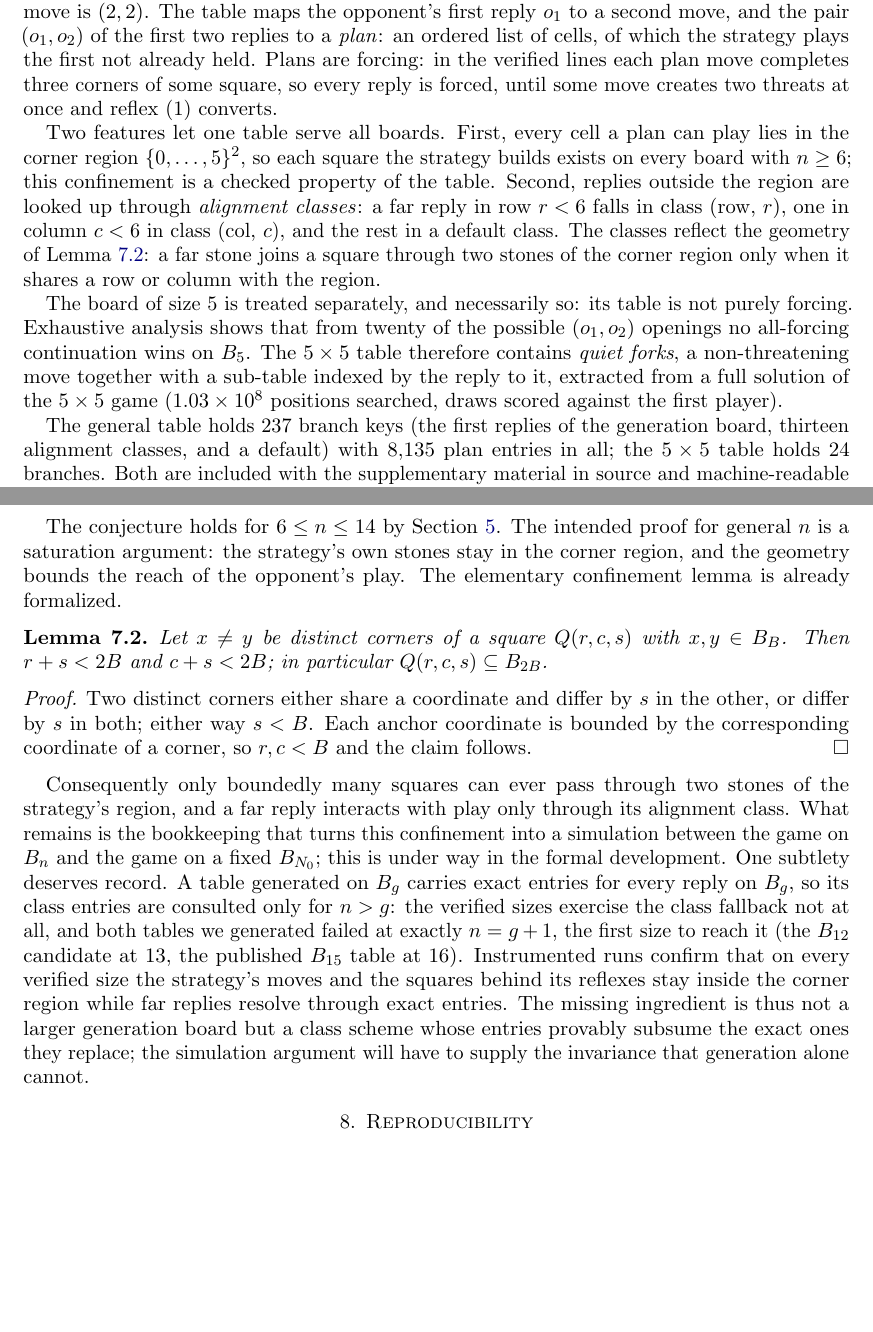
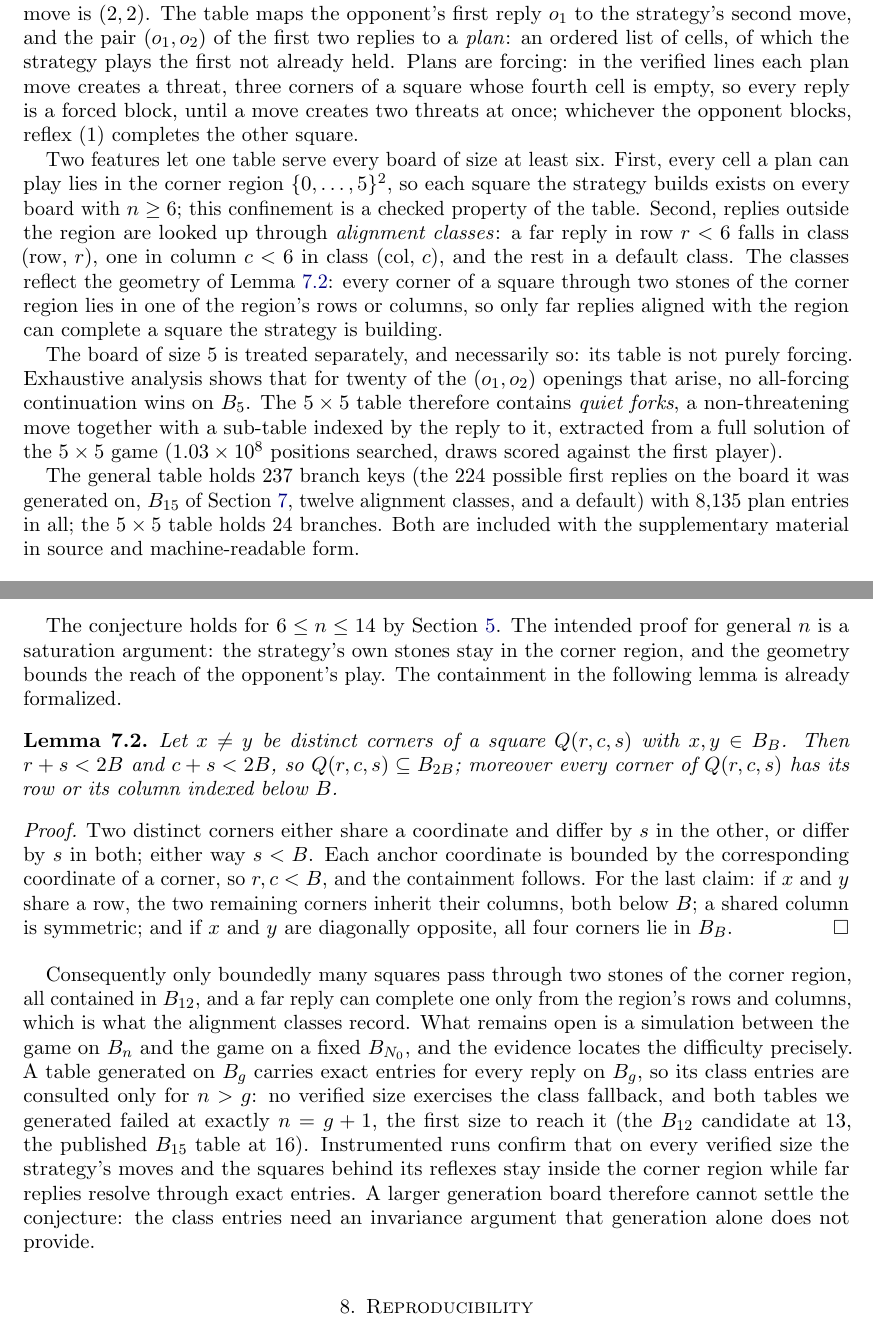
Before and after one commit to sean-reid/square-achievement, a LaTeX paper (paper/main.tex): two parts of pages 3 and 5 of 6, joined at a grey line, cut so that both start at the same text, the shorter picture padded with empty space. Compiled offline with pdfLaTeX.

Commit message:
docs(paper): editorial pass for accuracy and voice
Fix overclaims: the Lean development formalizes the computational
part, not the n >= 15 literature; the n = 5 board has its own table;
the general table has twelve alignment classes, not thirteen. Extend
the span lemma with the row-or-column fact both the class discussion
and the uniform-strategy section rely on, and reconcile the section's
opening with its own account of the open invariance. Trim the Jenrich
history to what its revisions support and tighten wording throughout.

```diff
--- a/paper/main.tex
+++ b/paper/main.tex
@@ -200,14 +201,16 @@ reflex~(2). The table therefore records only free choices.
 \subsection{The table}
 When no reflex applies, the strategy consults a lookup table. The
 opening move is $(2,2)$. The table maps the opponent's first reply
-$o_1$ to a second move, and the pair $(o_1, o_2)$ of the first two
+$o_1$ to the strategy's second move, and the pair $(o_1, o_2)$ of the first two
 replies to a \emph{plan}: an ordered list of cells, of which the
 strategy plays the first not already held. Plans are forcing: in the
-verified lines each plan move completes three corners of some square,
-so every reply is forced, until some move creates two threats at once
-and reflex~(1) converts.
+verified lines each plan move creates a threat, three corners of a
+square whose fourth cell is empty, so every reply is a forced block,
+until a move creates two threats at once; whichever the opponent
+blocks, reflex~(1) completes the other square.
 
-Two features let one table serve all boards. First, every cell a plan
+Two features let one table serve every board of size at least six.
+First, every cell a plan
 can play lies in the corner region $\{0,\dots,5\}^2$, so each square
 the strategy builds exists on every board with $n \ge 6$; this
 confinement is a checked property of the table. Second, replies
@@ -215,20 +218,24 @@ outside the region are looked up through \emph{alignment classes}: a
 far reply in row $r < 6$ falls in class $(\mathrm{row},\, r)$, one in
 column $c < 6$ in class $(\mathrm{col},\, c)$, and the rest in a
 default class. The classes reflect the geometry of
-Lemma~\ref{lem:span}: a far stone joins a square through two stones of
-the corner region only when it shares a row or column with the region.
+Lemma~\ref{lem:span}: every corner of a square through two stones of
+the corner region lies in one of the region's rows or columns, so only
+far replies aligned with the region can complete a square the strategy
+is building.
 
 The board of size $5$ is treated separately, and necessarily so: its
-table is not purely forcing. Exhaustive analysis shows that from
-twenty of the possible $(o_1, o_2)$ openings no all-forcing
+table is not purely forcing. Exhaustive analysis shows that for
+twenty of the $(o_1, o_2)$ openings that arise, no all-forcing
 continuation wins on $\Board_5$. The $5 \times 5$ table therefore
 contains \emph{quiet forks}, a non-threatening move together with a
 sub-table indexed by the reply to it, extracted from a full solution
 of the $5 \times 5$ game ($1.03 \times 10^8$ positions searched, draws
 scored against the first player).
 
-The general table holds $237$ branch keys (the first replies of the
-generation board, thirteen alignment classes, and a default) with
+The general table holds $237$ branch keys (the $224$ possible first
+replies on the board it was generated on, $\Board_{15}$ of
+Section~\ref{sec:uniform}, twelve alignment classes, and a default)
+with
 $8{,}135$ plan entries in all; the $5 \times 5$ table holds $24$
 branches. Both are included with the supplementary material in source
 and machine-readable form.
@@ -345,39 +352,42 @@ The conjecture holds for $6 \le n \le 14$ by
 Section~\ref{sec:verify}. The intended proof for general $n$ is a
 saturation argument: the strategy's own stones stay in the corner
 region, and the geometry bounds the reach of the opponent's play. The
-elementary confinement lemma is already formalized.
+containment in the following lemma is already formalized.
 
 \begin{lemma}\label{lem:span}
 Let $x \ne y$ be distinct corners of a square $\Sq(r,c,s)$ with
-$x, y \in \Board_B$. Then $r + s < 2B$ and $c + s < 2B$; in particular
-$\Sq(r,c,s) \subseteq \Board_{2B}$.
+$x, y \in \Board_B$. Then $r + s < 2B$ and $c + s < 2B$, so
+$\Sq(r,c,s) \subseteq \Board_{2B}$; moreover every corner of
+$\Sq(r,c,s)$ has its row or its column indexed below $B$.
 \end{lemma}
 
 \begin{proof}
 Two distinct corners either share a coordinate and differ by $s$ in
 the other, or differ by $s$ in both; either way $s < B$. Each anchor
 coordinate is bounded by the corresponding coordinate of a corner, so
-$r, c < B$ and the claim follows.
+$r, c < B$, and the containment follows. For the last claim: if $x$
+and $y$ share a row, the two remaining corners inherit their columns,
+both below $B$; a shared column is symmetric; and if $x$ and $y$ are
+diagonally opposite, all four corners lie in $\Board_B$.
 \end{proof}
 
-Consequently only boundedly many squares can ever pass through two
-stones of the strategy's region, and a far reply interacts with play
-only through its alignment class. What remains is the bookkeeping that
-turns this confinement into a simulation between the game on
-$\Board_n$ and the game on a fixed $\Board_{N_0}$; this is under way
-in the formal development. One subtlety deserves record. A table
-generated on $\Board_g$ carries exact entries for every reply on
-$\Board_g$, so its class entries are consulted only for $n > g$: the
-verified sizes exercise the class fallback not at all, and both tables
-we generated failed at exactly $n = g + 1$, the first size to reach
-it (the $\Board_{12}$ candidate at $13$, the published $\Board_{15}$
+Consequently only boundedly many squares pass through two stones of
+the corner region, all contained in $\Board_{12}$, and a far reply
+can complete one only from the region's rows and columns, which is
+what the alignment classes record. What remains open is a simulation
+between the game on $\Board_n$ and the game on a fixed
+$\Board_{N_0}$, and the evidence locates the difficulty precisely. A
+table generated on $\Board_g$ carries exact entries for every reply
+on $\Board_g$, so its class entries are consulted only for $n > g$:
+no verified size exercises the class fallback, and both tables we
+generated failed at exactly $n = g + 1$, the first size to reach it
+(the $\Board_{12}$ candidate at $13$, the published $\Board_{15}$
 table at $16$). Instrumented runs confirm that on every verified size
 the strategy's moves and the squares behind its reflexes stay inside
-the corner region while far replies resolve through exact entries.
-The missing ingredient is thus not a larger generation board but a
-class scheme whose entries provably subsume the exact ones they
-replace; the simulation argument will have to supply the invariance
-that generation alone cannot.
+the corner region while far replies resolve through exact entries. A
+larger generation board therefore cannot settle the conjecture: the
+class entries need an invariance argument that generation alone does
+not provide.
 
 \section{Reproducibility}\label{sec:repro}
 
```
Also changed, not shown: paper/main.tex (61 more changed lines).
